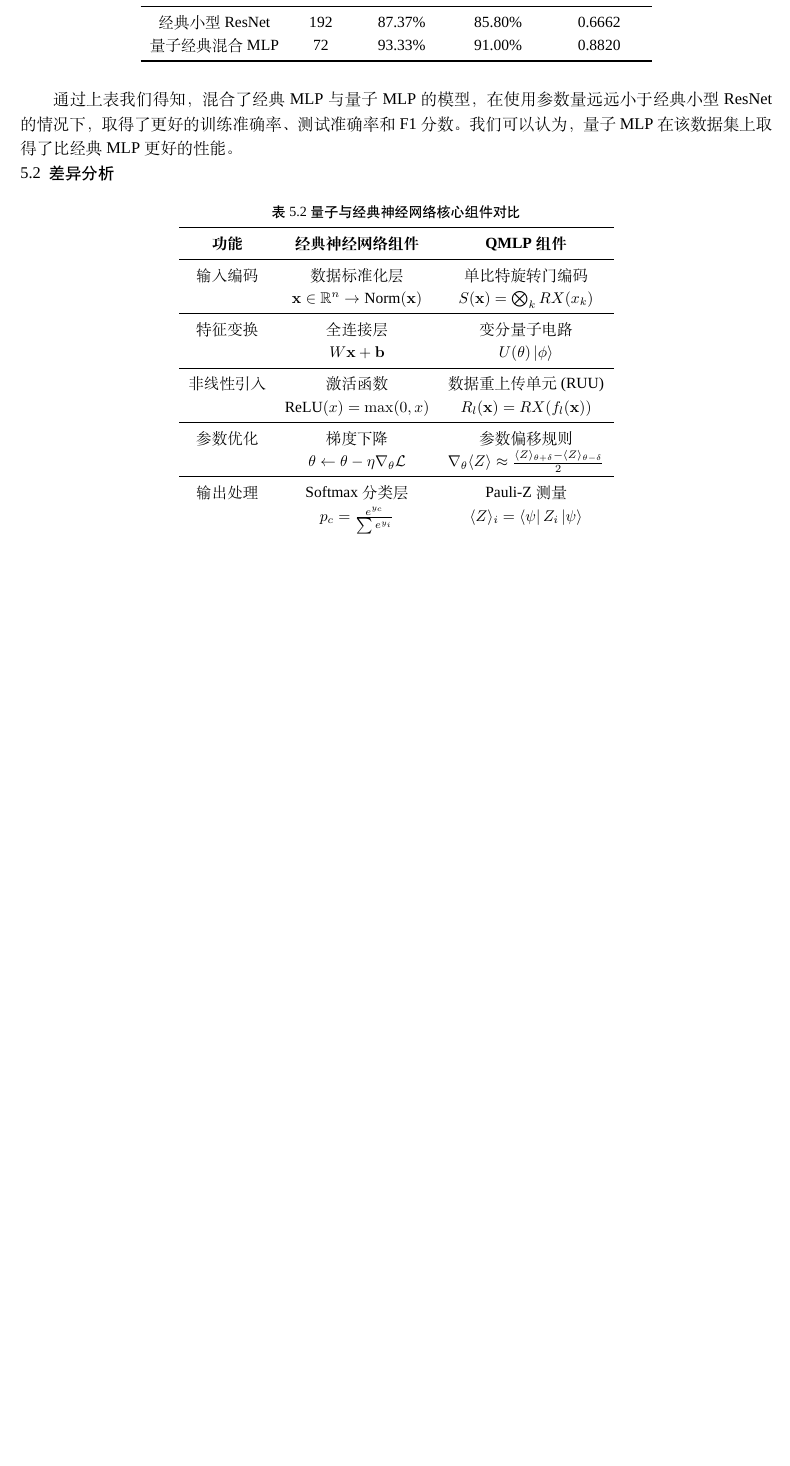
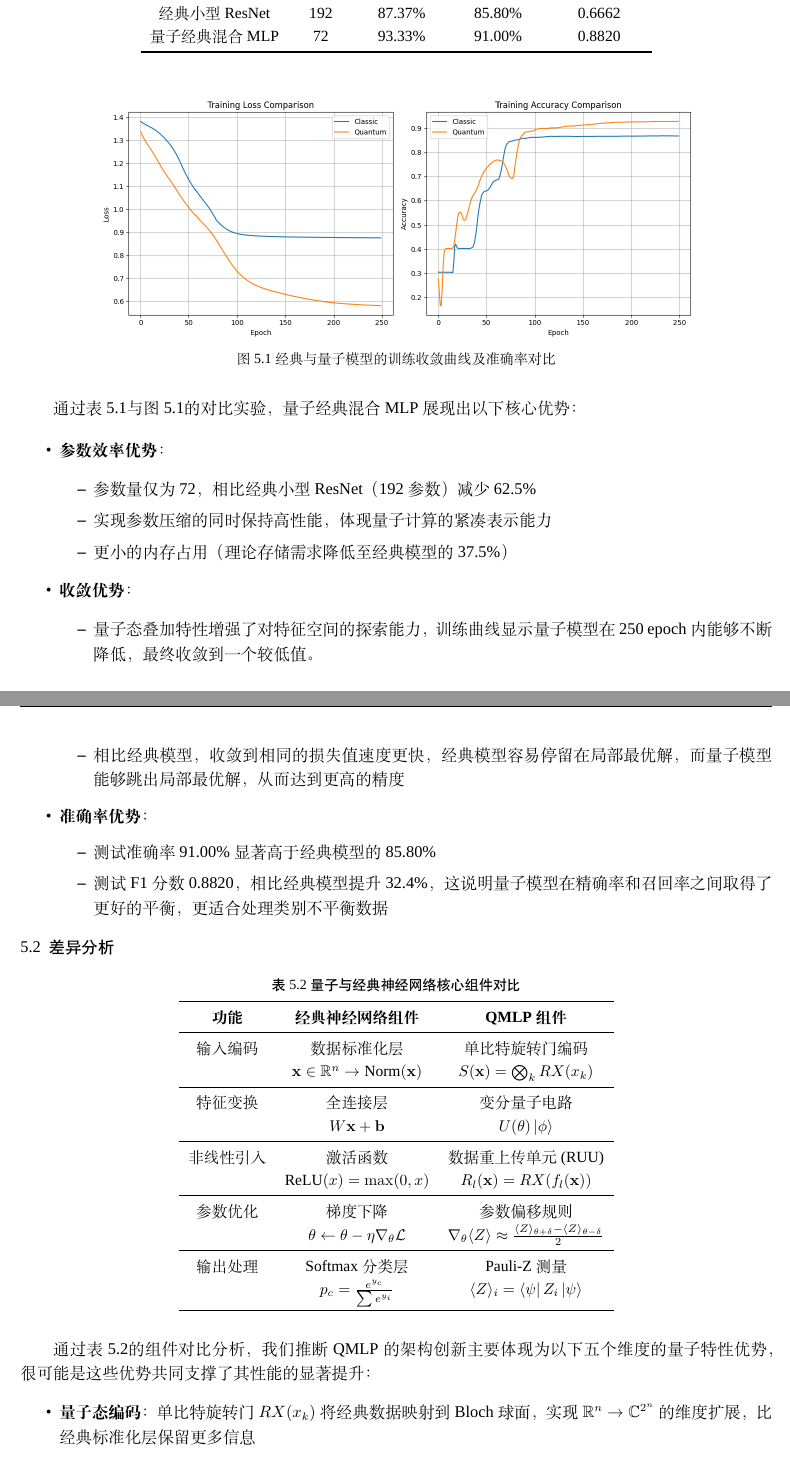
Before and after one commit to YuZhuZhi/Problem2, a LaTeX paper (problem2.tex): part of page 8 of 8 before the commit and two parts of pages 8 and 9 of 10 after it, the two joined at a grey line, cut so that both start at the same text, the shorter picture padded with empty space. Compiled offline with XeLaTeX; a missing font is replaced by an installed copy or a similar font.

Commit message:
docs: 添加了论文最后的性能相关部分，添加和修改了小部分代码用来画图，论文最后的引用部分不知道为啥没了

```diff
--- a/problem2.tex
+++ b/problem2.tex
@@ -735,7 +741,39 @@ $R_l$表示所用的重传单元如$RX$,$RY$门
     \end{tabular}
 \end{table}
 
-通过上表我们得知，混合了经典MLP与量子MLP的模型，在使用参数量远远小于经典小型ResNet的情况下，取得了更好的训练准确率、测试准确率和F1分数。我们可以认为，量子MLP在该数据集上取得了比经典MLP更好的性能。
+\begin{figure}[H]
+    \centering
+    \includegraphics[width=0.8\textwidth]{figures/Figure_2.png}
+    \caption{经典与量子模型的训练收敛曲线及准确率对比}
+    \label{fig:Comparison of Classical and Quantum Models}
+\end{figure}
+
+% 通过表\ref{tab:Performance Comparison of Classical and Quantum Models}以及图\ref{fig:Comparison of Classical and Quantum Models}我们得知，混合了经典MLP与量子MLP的模型，在使用参数量远远小于经典小型ResNet的情况下，取得了更好的训练准确率、测试准确率和F1分数。我们可以认为，量子MLP在该数据集上取得了比经典MLP更好的性能。
+
+通过表~\ref{tab:Performance Comparison of Classical and Quantum Models}与图~\ref{fig:Comparison of Classical and Quantum Models}的对比实验，量子经典混合MLP展现出以下核心优势：
+
+\begin{itemize}
+    \item \textbf{参数效率优势}：
+    \begin{itemize}
+        \item 参数量仅为72，相比经典小型ResNet（192参数）减少62.5\%
+        \item 实现参数压缩的同时保持高性能，体现量子计算的紧凑表示能力
+        \item 更小的内存占用（理论存储需求降低至经典模型的37.5\%）
+    \end{itemize}
+
+    \item \textbf{收敛优势}：
+    \begin{itemize}
+        \item 量子态叠加特性增强了对特征空间的探索能力，训练曲线显示量子模型在250 epoch内能够不断降低，最终收敛到一个较低值。
+        \item 相比经典模型，收敛到相同的损失值速度更快，经典模型容易停留在局部最优解，而量子模型能够跳出局部最优解，从而达到更高的精度
+    \end{itemize}
+
+    \item \textbf{准确率优势}：
+    \begin{itemize}
+        \item 测试准确率91.00\%显著高于经典模型的85.80\%
+        \item 测试F1分数0.8820，相比经典模型提升32.4\%，这说明量子模型在精确率和召回率之间取得了更好的平衡，更适合处理类别不平衡数据
+    \end{itemize}
+
+\end{itemize}
+
 
 \subsection{差异分析}
 \begin{table}[H]
@@ -763,3 +801,8 @@ $R_l$表示所用的重传单元如$RX$,$RY$门
         \bottomrule
     \end{tabular}
 \end{table}
+
+通过表~\ref{tab:quantum_classical}的组件对比分析，我们推断QMLP的架构创新主要体现为以下五个维度的量子特性优势，很可能是这些优势共同支撑了其性能的显著提升：
+
+\begin{itemize}
+    \item \textbf{量子态编码}：单比特旋转门$RX(x_k)$将经典数据映射到Bloch球面，实现$\mathbb{R}^n \to \mathbb{C}^{2^n}$的维度扩展，比经典标准化层保留更多信息
```
Also changed, not shown: Code/Main.py (+29 -5 lines), Code/Utils.py (+2 -1 lines), Code/output.txt (+15 -0 lines), figures/Figure_1.png (added), figures/Figure_2.png (added), problem2.pdf, problem2.tex (29 more changed lines), 1 other file.
